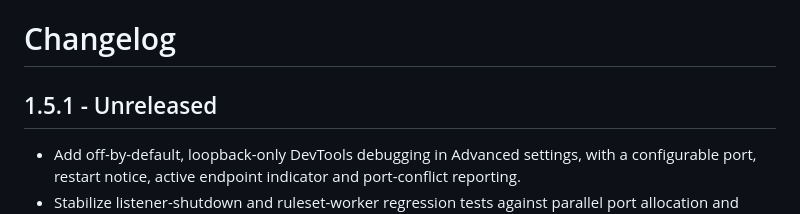
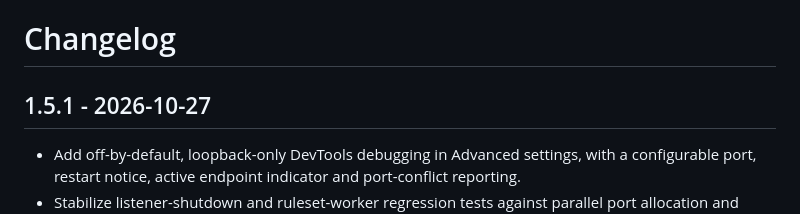
Before and after one commit to 18-lab-dev/vosulay, a Markdown page: CHANGELOG.md, the part around the change. Drawn GitHub-style.

Commit message:
release: date vosulay 1.5.1

```diff
--- a/CHANGELOG.md
+++ b/CHANGELOG.md
@@ -1,6 +1,6 @@
 # Changelog
 
-## 1.5.1 - Unreleased
+## 1.5.1 - 2026-10-27
 
 - Add off-by-default, loopback-only DevTools debugging in Advanced settings, with a configurable port, restart notice, active endpoint indicator and port-conflict reporting.
 - Stabilize listener-shutdown and ruleset-worker regression tests against parallel port allocation and asynchronous save broadcasts, retaining strict shutdown, rebind and no-redundant-render assertions.
```
